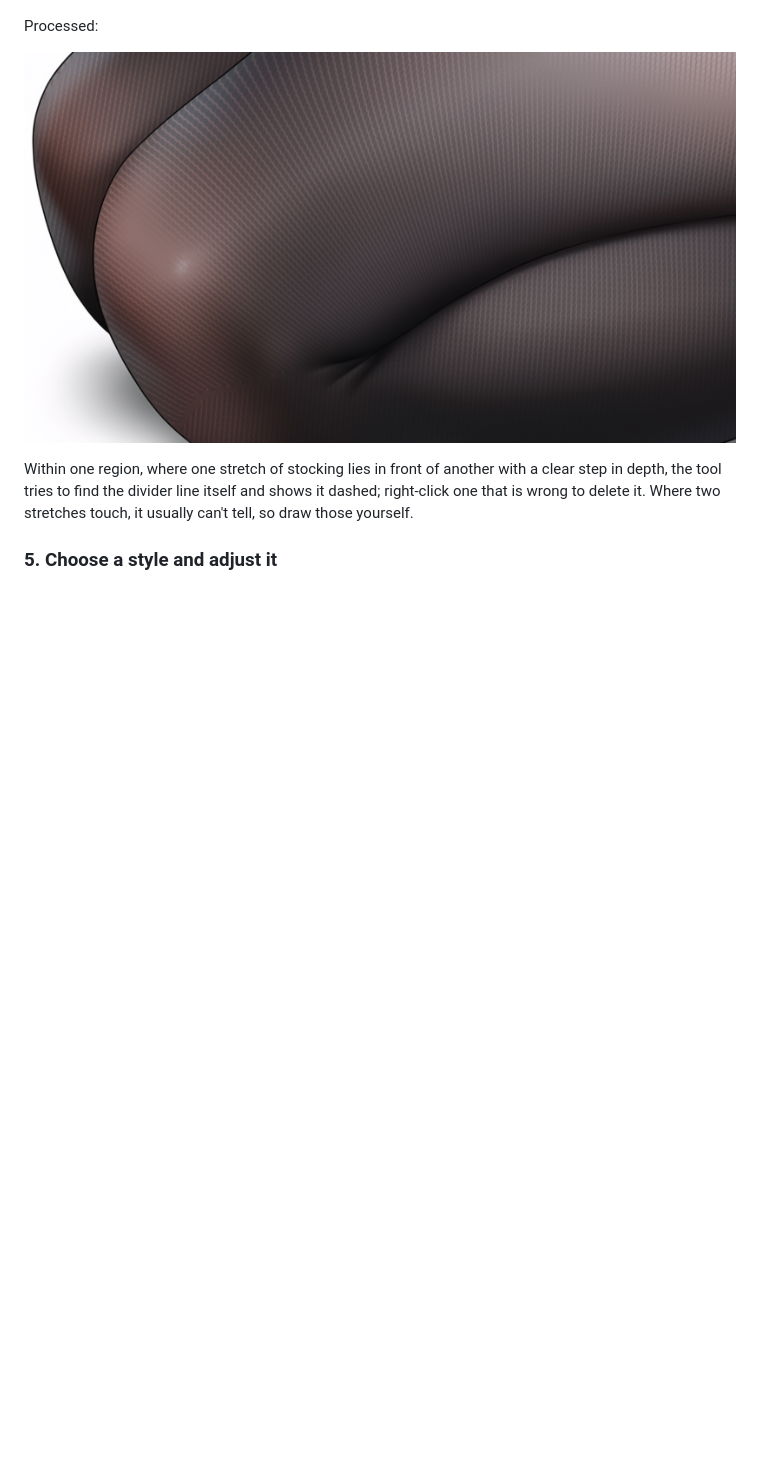
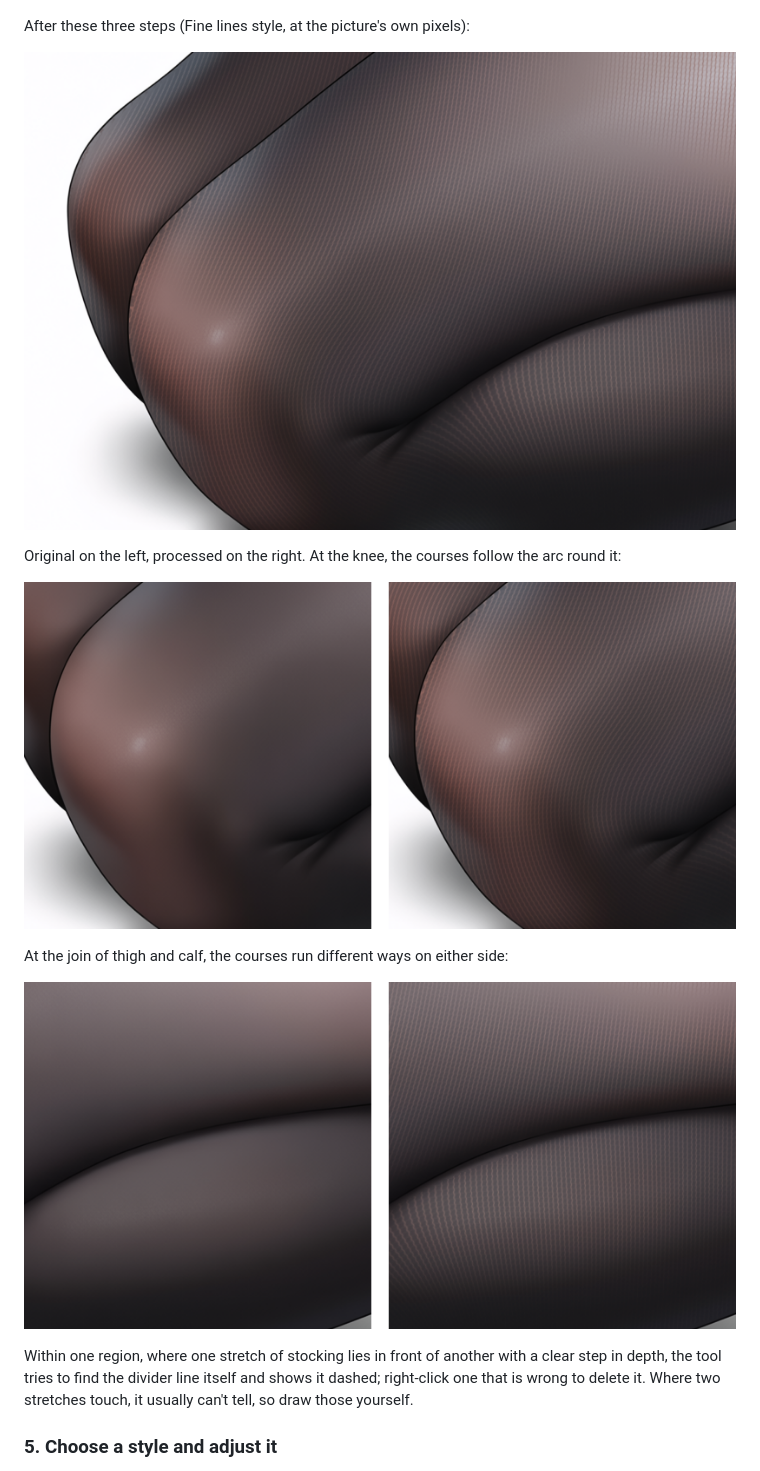
Before and after one commit to silvermoong/stocking-texture-tool, a Markdown page: README.en.md, the part around the change. Drawn GitHub-style; pictures changed too: docs/images/fold-finished.png, docs/images/fold-junction.png (added), docs/images/fold-knee.png (added); blank space fills up the shorter version.

Commit message:
README: the folded leg's result after the three steps
Co-authored-by: Copilot <223556219+Copilot@users.noreply.github.com>

```diff
--- a/README.en.md
+++ b/README.en.md
@@ -118,9 +118,17 @@ With just the two direction lines, the thigh's courses run straight on into the
 
 ![An arc on the knee: the courses follow it round the knee, and the thigh's and calf's directions join smoothly](docs/images/fold-step3.jpg)
 
-Processed:
+After these three steps (Fine lines style, at the picture's own pixels):
 
-![The folded leg, processed](docs/images/fold-finished.png)
+![The folded leg, processed: the knee and the join of thigh and calf](docs/images/fold-finished.png)
+
+Original on the left, processed on the right. At the knee, the courses follow the arc round it:
+
+![The knee, original left and processed right: the courses follow the arc round the knee](docs/images/fold-knee.png)
+
+At the join of thigh and calf, the courses run different ways on either side:
+
+![The join of thigh and calf, original left and processed right: the courses run different ways on either side](docs/images/fold-junction.png)
 
 Within one region, where one stretch of stocking lies in front of another with a clear step in depth, the tool tries to find the divider line itself and shows it dashed; right-click one that is wrong to delete it. Where two stretches touch, it usually can't tell, so draw those yourself.
 
```
Also changed, not shown: README.md (+10 -2 lines).
